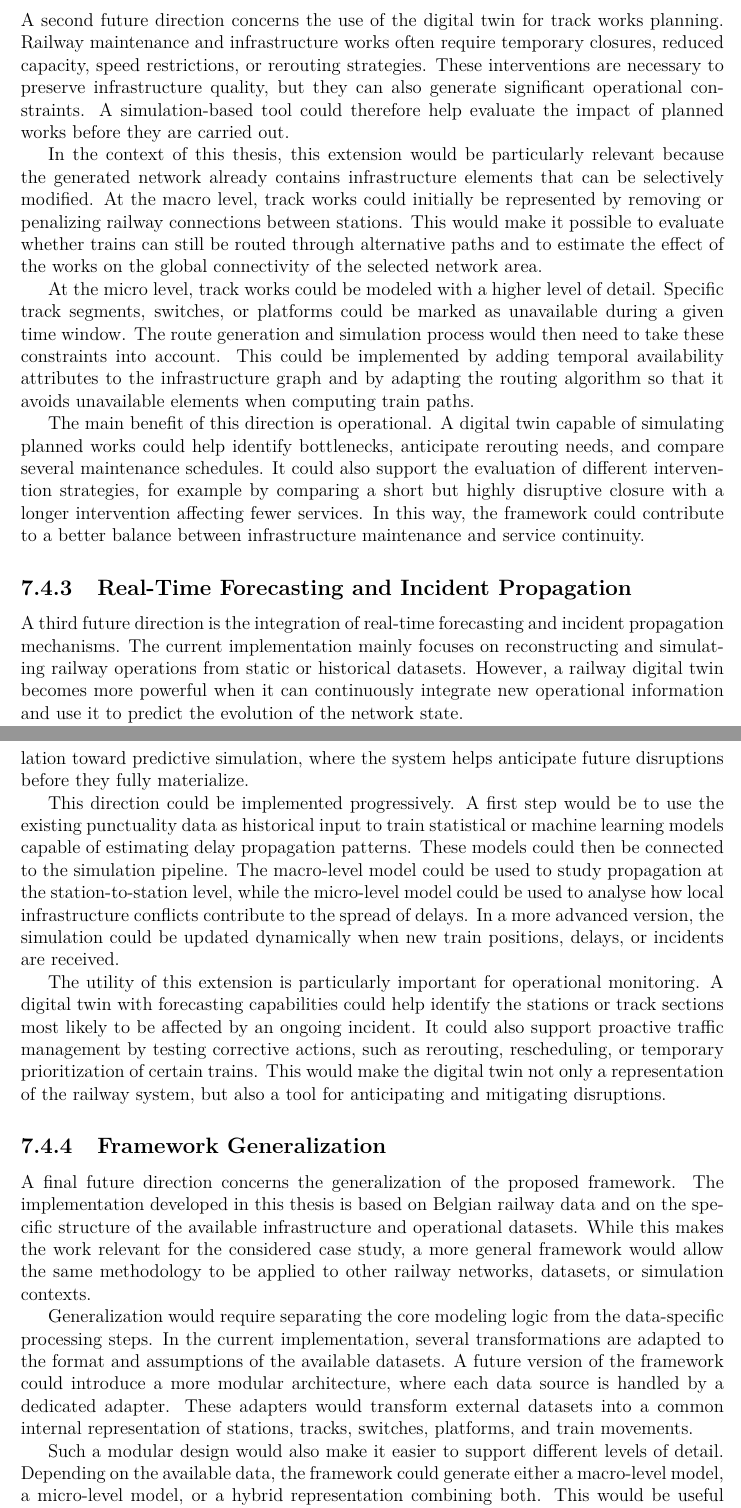
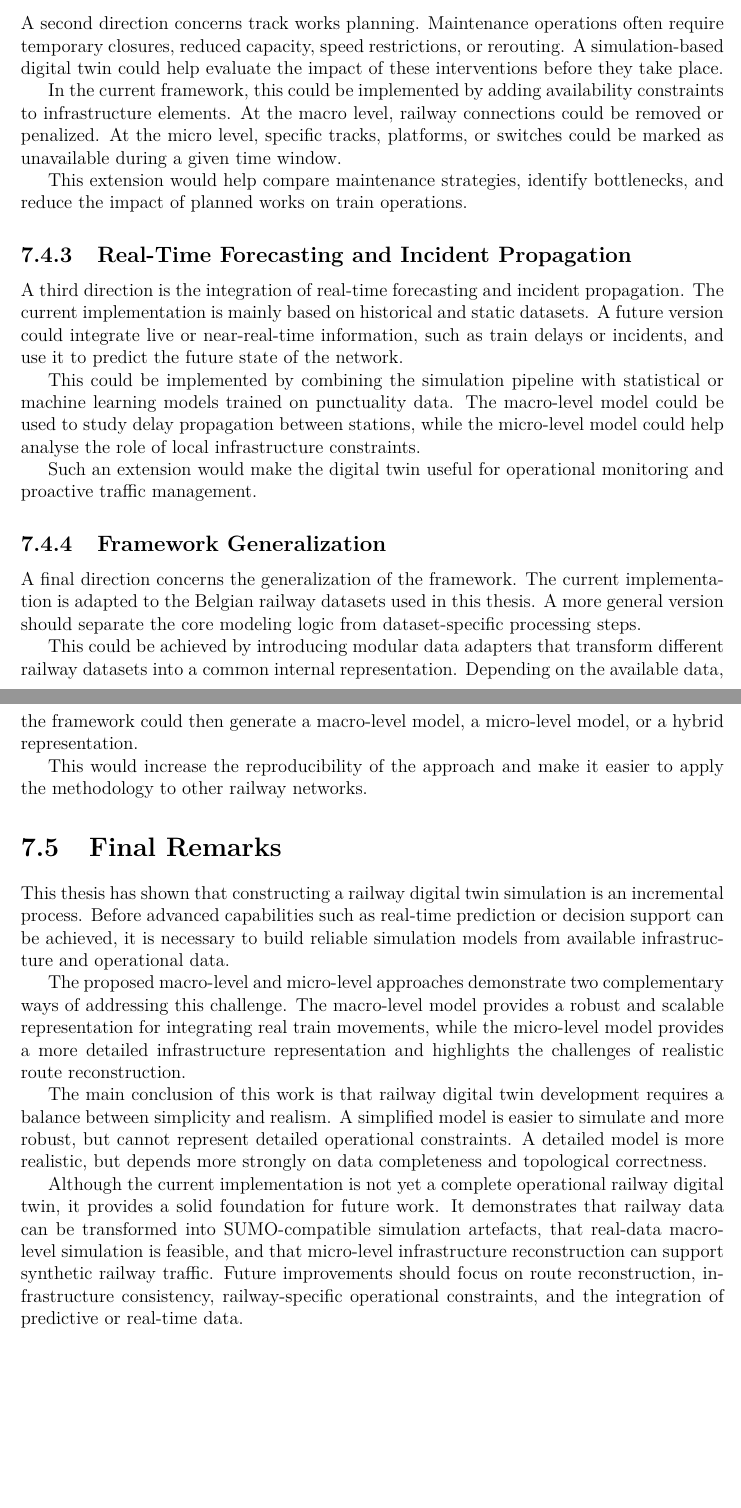
Before and after one commit to ebeb0001/DTR, a LaTeX thesis (report/main.tex, which reads report/chapters/7 - Conclusion.tex): two parts of pages 72 and 73 of 76 before the commit and two parts of pages 74 and 75 of 78 after it, joined at a grey line, cut at the place of the change, the shorter picture padded with empty space. Compiled offline with pdfLaTeX.

Commit message:
text completed

```diff
--- a/report/chapters/7 - Conclusion.tex
+++ b/report/chapters/7 - Conclusion.tex
@@ -41,65 +83,35 @@ would make the framework useful not only for simulation, but also for planning,
 
 \subsection{Tracks Works Planning}
-A second future direction concerns the use of the digital twin for track works planning. Railway maintenance and
-infrastructure works often require temporary closures, reduced capacity, speed restrictions, or rerouting strategies.
-These interventions are necessary to preserve infrastructure quality, but they can also generate significant operational
-constraints. A simulation-based tool could therefore help evaluate the impact of planned works before they are carried
-out.
+A second direction concerns track works planning. Maintenance operations often require temporary closures,
+reduced capacity, speed restrictions, or rerouting. A simulation-based digital twin could help evaluate the impact of
+these interventions before they take place.
 
-In the context of this thesis, this extension would be particularly relevant because the generated network already
-contains infrastructure elements that can be selectively modified. At the macro level, track works could initially be
-represented by removing or penalizing railway connections between stations. This would make it possible to evaluate
-whether trains can still be routed through alternative paths and to estimate the effect of the works on the global
-connectivity of the selected network area.
+In the current framework, this could be implemented by adding availability constraints to infrastructure elements. At the
+macro level, railway connections could be removed or penalized. At the micro level, specific tracks, platforms, or
+switches could be marked as unavailable during a given time window.
 
-At the micro level, track works could be modeled with a higher level of detail. Specific track segments, switches, or
-platforms could be marked as unavailable during a given time window. The route generation and simulation process would
-then need to take these constraints into account. This could be implemented by adding temporal availability attributes to
-the infrastructure graph and by adapting the routing algorithm so that it avoids unavailable elements when computing
-train paths.
-
-The main benefit of this direction is operational. A digital twin capable of simulating planned works could help identify
-bottlenecks, anticipate rerouting needs, and compare several maintenance schedules. It could also support the evaluation
-of different intervention strategies, for example by comparing a short but highly disruptive closure with a longer
-intervention affecting fewer services. In this way, the framework could contribute to a better balance between
-infrastructure maintenance and service continuity.
+This extension would help compare maintenance strategies, identify bottlenecks, and reduce the impact of planned works on
+train operations.
 
 \subsection{Real-Time Forecasting and Incident Propagation}
-A third future direction is the integration of real-time forecasting and incident propagation mechanisms. The current
-implementation mainly focuses on reconstructing and simulating railway operations from static or historical datasets.
-However, a railway digital twin becomes more powerful when it can continuously integrate new operational information and
-use it to predict the evolution of the network state.
+A third direction is the integration of real-time forecasting and incident propagation. The current implementation is
+mainly based on historical and static datasets. A future version could integrate live or near-real-time information, such
+as train delays or incidents, and use it to predict the future state of the network.
 
-This extension would consist of using live or near-real-time data to update the simulation state. For example, if a train
-is delayed at a given station, the digital twin could estimate how this delay may propagate to subsequent stations, to
-other trains, or to shared infrastructure sections. The objective would be to move from retrospective simulation toward
-predictive simulation, where the system helps anticipate future disruptions before they fully materialize.
+This could be implemented by combining the simulation pipeline with statistical or machine learning models trained on
+punctuality data. The macro-level model could be used to study delay propagation between stations, while the micro-level
+model could help analyse the role of local infrastructure constraints.
 
-This direction could be implemented progressively. A first step would be to use the existing punctuality data as
-historical input to train statistical or machine learning models capable of estimating delay propagation patterns. These
-models could then be connected to the simulation pipeline. The macro-level model could be used to study propagation at
-the station-to-station level, while the micro-level model could be used to analyse how local infrastructure conflicts
-contribute to the spread of delays. In a more advanced version, the simulation could be updated dynamically when new
-train positions, delays, or incidents are received.
-
-The utility of this extension is particularly important for operational monitoring. A digital twin with forecasting
-capabilities could help identify the stations or track sections most likely to be affected by an ongoing incident. It
-could also support proactive traffic management by testing corrective actions, such as rerouting, rescheduling, or
-temporary prioritization of certain trains. This would make the digital twin not only a representation of the railway
-system, but also a tool for anticipating and mitigating disruptions.
+Such an extension would make the digital twin useful for operational monitoring and proactive traffic management.
 
 \subsection{Framework Generalization}
-A final future direction concerns the generalization of the proposed framework. The implementation developed in this
-thesis is based on Belgian railway data and on the specific structure of the available infrastructure and operational
-datasets. While this makes the work relevant for the considered case study, a more general framework would allow the same
-methodology to be applied to other railway networks, datasets, or simulation contexts.
+A final direction concerns the generalization of the framework. The current implementation is adapted to the Belgian
+railway datasets used in this thesis. A more general version should separate the core modeling logic from dataset-specific
+processing steps.
 
-Generalization would require separating the core modeling logic from the data-specific processing steps. In the current
-implementation, several transformations are adapted to the format and assumptions of the available datasets. A future
-version of the framework could introduce a more modular architecture, where each data source is handled by a dedicated
-adapter. These adapters would transform external datasets into a common internal representation of stations, tracks,
-switches, platforms, and train movements.
+This could be achieved by introducing modular data adapters that transform different railway datasets into a common
+internal representation. Depending on the available data, the framework could then generate a macro-level model, a
+micro-level model, or a hybrid representation.
 
-Such a modular design would also make it easier to support different levels of detail. Depending on the available data,
-the framework could generate either a macro-level model, a micro-level model, or a hybrid representation combining both.
-This would be useful because railway data availability varies significantly between countries, operators, and
+This would increase the reproducibility of the approach and make it easier to apply the methodology to other railway
+networks.
@@ -114,2 +118,20 @@ railway digital twin generation and simulation.
 
 \section{Final Remarks}
+This thesis has shown that constructing a railway digital twin simulation is an incremental process. Before advanced
+capabilities such as real-time prediction or decision support can be achieved, it is necessary to build reliable
+simulation models from available infrastructure and operational data.
+
+The proposed macro-level and micro-level approaches demonstrate two complementary ways of addressing this challenge. The
+macro-level model provides a robust and scalable representation for integrating real train movements, while the micro-level
+model provides a more detailed infrastructure representation and highlights the challenges of realistic route
+reconstruction.
+
+The main conclusion of this work is that railway digital twin development requires a balance between simplicity and
+realism. A simplified model is easier to simulate and more robust, but cannot represent detailed operational constraints.
+A detailed model is more realistic, but depends more strongly on data completeness and topological correctness.
+
+Although the current implementation is not yet a complete operational railway digital twin, it provides a solid foundation
+for future work. It demonstrates that railway data can be transformed into SUMO-compatible simulation artefacts, that
+real-data macro-level simulation is feasible, and that micro-level infrastructure reconstruction can support synthetic
+railway traffic. Future improvements should focus on route reconstruction, infrastructure consistency, railway-specific
+operational constraints, and the integration of predictive or real-time data.
```
Also changed, not shown: report/chapters/3 - Proposed Methodology.tex (+51 -2 lines), report/chapters/7 - Conclusion.tex (96 more changed lines), 1 other file.
